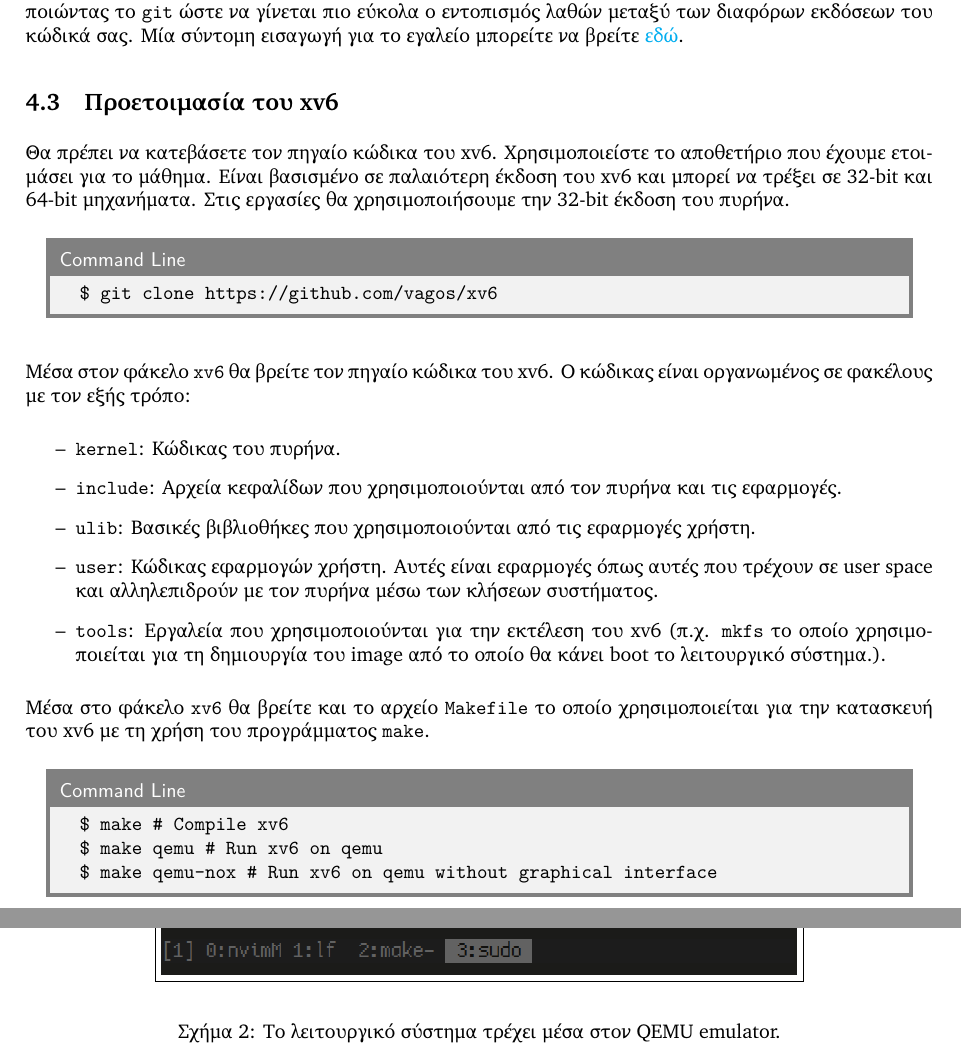
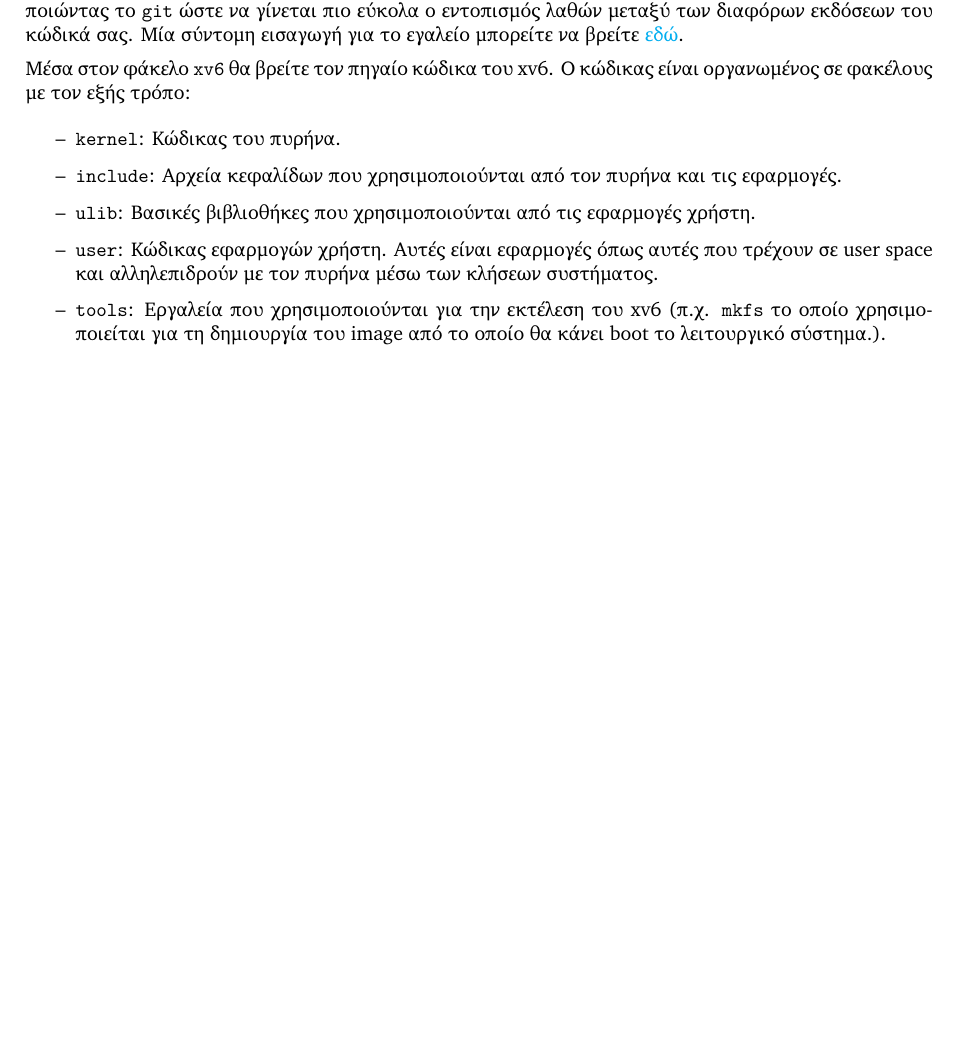
Before and after one commit to vagos/os-exercises, a LaTeX document (ex-xv6/system-call.tex): two parts of pages 3 and 4 of 7 before the commit and part of page 3 of 5 after it, the two joined at a grey line, cut so that both start at the same text, the shorter picture padded with empty space. Compiled offline with XeLaTeX.

Commit message:
EXERCISE: Update syscall xv6 exercise
- Remove installation instructions (moved to instructions)
- Update makefile

```diff
--- a/ex-xv6/system-call.tex
+++ b/ex-xv6/system-call.tex
@@ -180,18 +176,6 @@ $ sudo apt-get install build-essential gdb git qemu qemu-utils qemu-system-x86
 ώστε να γίνεται πιο εύκολα ο εντοπισμός λαθών μεταξύ των διαφόρων εκδόσεων του κώδικά σας.
 Μία σύντομη εισαγωγή για το εγαλείο μπορείτε να βρείτε \href{https://rogerdudler.github.io/git-guide/}{εδώ}.
 
-\subsection{Προετοιμασία του xv6}
-
-Θα πρέπει να κατεβάσετε τον πηγαίο κώδικα του xv6. Χρησιμοποιείστε το αποθετήριο που έχουμε ετοιμάσει για το μάθημα.
-Είναι βασισμένο σε παλαιότερη έκδοση του xv6 και μπορεί να τρέξει σε 32-bit και 64-bit μηχανήματα.
-Στις εργασίες θα χρησιμοποιήσουμε την 32-bit έκδοση του πυρήνα.
-
-\begin{commandline}
-\begin{verbatim}
-$ git clone https://github.com/vagos/xv6
-\end{verbatim}
-\end{commandline}
-
 Μέσα στον φάκελο \src{xv6} θα βρείτε τον πηγαίο κώδικα του xv6.
 Ο κώδικας είναι οργανωμένος σε φακέλους με τον εξής τρόπο:
 
@@ -202,22 +186,3 @@ $ git clone https://github.com/vagos/xv6
     \item \src{user}: Κώδικας εφαρμογών χρήστη. Αυτές είναι εφαρμογές όπως αυτές που τρέχουν σε user space και αλληλεπιδρούν με τον πυρήνα μέσω των κλήσεων συστήματος.
     \item \src{tools}: Εργαλεία που χρησιμοποιούνται για την εκτέλεση του xv6 (π.χ. \src{mkfs} το οποίο χρησιμοποιείται για τη δημιουργία του image από το οποίο θα κάνει boot το λειτουργικό σύστημα.).
 \end{itemize}
-
-Μέσα στο φάκελο \src{xv6} θα βρείτε και το αρχείο \src{Makefile} το οποίο χρησιμοποιείται για την κατασκευή του xv6 με τη χρήση του προγράμματος \src{make}.
-
-\begin{commandline}
-\begin{verbatim}
-$ make # Compile xv6
-$ make qemu # Run xv6 on qemu
-$ make qemu-nox # Run xv6 on qemu without graphical interface
-\end{verbatim}
-% $ make qemu-gdb # Run xv6 on qemu and wait for gdb (gnu debugger) connection
-\end{commandline}
-
-Αν όλα πάνε καλά, το σύστημα θα κάνει boot και θα δείτε μπροστά σας ένα παράθυρο \ref{fig:xv6-start}.
-
-\begin{figure}
-    \begin{center}
-        \fbox{\includegraphics[width=0.7\textwidth]{assets/xv6-start.png}}
-    \end{center}
-    \caption{Το λειτουργικό σύστημα τρέχει μέσα στον QEMU emulator.}
```
Also changed, not shown: ex-xv6/assets/syscall/syscall.png (added), ex-xv6/assets/xv6-start.png (deleted), ex-xv6/makefile, ex-xv6/system-call.tex (21 more changed lines), 1 other file.
